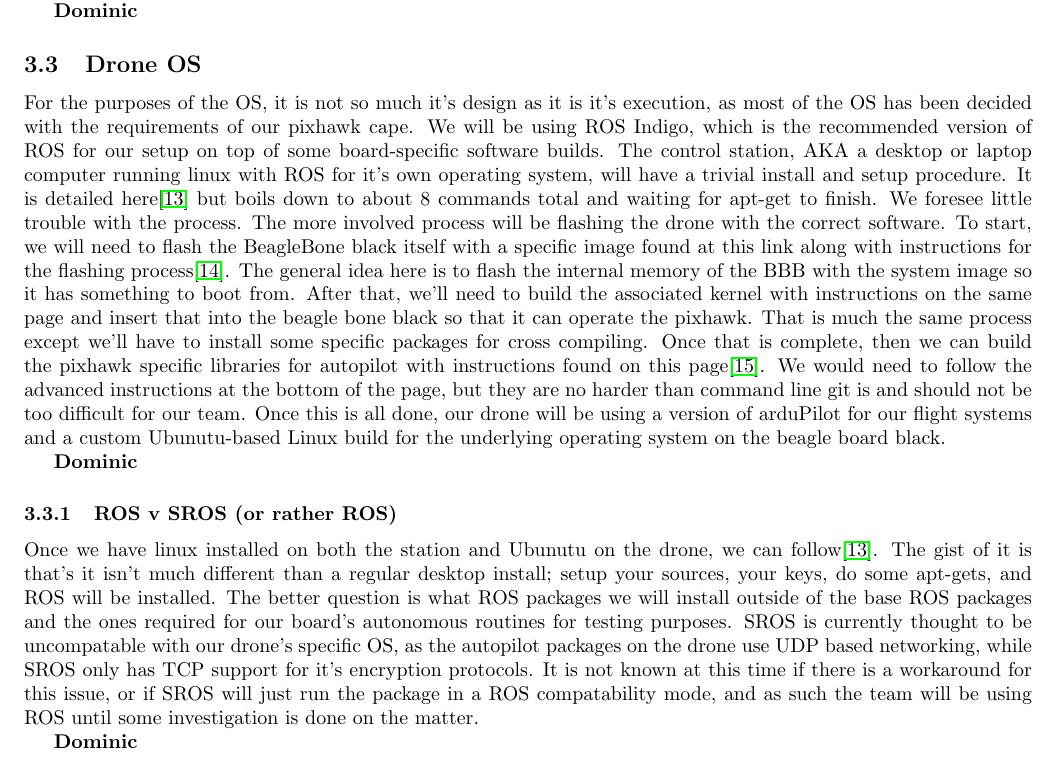
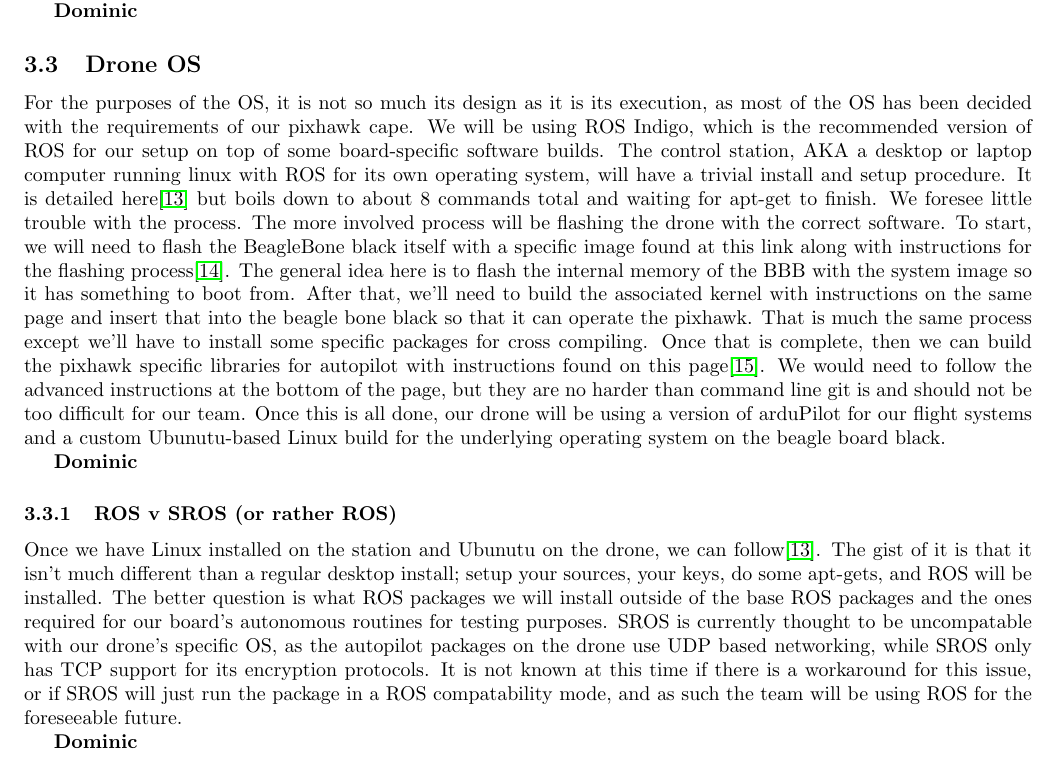
Before and after one commit to giacoppd/Security-For-Robotics, a LaTeX paper (docs/design_doc/design_doc.tex): part of page 6 of 7, cut so that both start at the same text. Compiled offline with LaTeX, dvips and Ghostscript.

Commit message:
Update design_doc.tex
Spelling error corrections and capitalizing Linux. Also changed "will investigate to see if SROS is viable" language to "Aren't going to use it at this time"

```diff
--- a/docs/design_doc/design_doc.tex
+++ b/docs/design_doc/design_doc.tex
@@ -283,9 +283,9 @@ The control station wireless shouldn't be any different than the drone's, and ma
 \textbf{Dominic}
 
 \subsection{Drone OS}
-For the purposes of the OS, it is not so much it's design as it is it's execution, as most of the OS has been decided with
+For the purposes of the OS, it is not so much its design as it is its execution, as most of the OS has been decided with
 the requirements of our pixhawk cape. We will be using ROS Indigo, which is the recommended version of ROS for our setup on top
-of some board-specific software builds. The control station, AKA a desktop or laptop computer running linux with ROS for it's own
+of some board-specific software builds. The control station, AKA a desktop or laptop computer running linux with ROS for its own
 operating system, will have a trivial install and setup procedure. It is detailed here\cite{Indigo} but boils down to about 8
 commands total and waiting for apt-get to finish. We foresee little trouble with the process. The more involved process will be
 flashing the drone with the correct software. To start, we will need to flash the BeagleBone black itself with a specific image
@@ -301,13 +301,13 @@ custom Ubunutu-based Linux build for the underlying operating system on the beag
 \textbf{Dominic}
 
 \subsubsection{ROS v SROS (or rather ROS)}
-Once we have linux installed on both the station and Ubunutu on the drone, we can follow\cite{Indigo}.
-The gist of it is that's it isn't much different than a regular desktop install; setup your sources, your keys, do some
+Once we have Linux installed on the station and Ubunutu on the drone, we can follow\cite{Indigo}.
+The gist of it is that it isn't much different than a regular desktop install; setup your sources, your keys, do some
 apt-gets, and ROS will be installed. The better question is what ROS packages we will install outside of the base ROS packages
 and the ones required for our board's autonomous routines for testing purposes. SROS is currently thought to be uncompatable with
 our drone's specific OS, as the autopilot packages on the drone use UDP based networking, while SROS only has TCP support for
-it's encryption protocols. It is not known at this time if there is a workaround for this issue, or if SROS will just run the
-package in a ROS compatability mode, and as such the team will be using ROS until some investigation is done on the matter.
+its encryption protocols. It is not known at this time if there is a workaround for this issue, or if SROS will just run the
+package in a ROS compatability mode, and as such the team will be using ROS for the foreseeable future.
 
 \textbf{Dominic}
 
```
